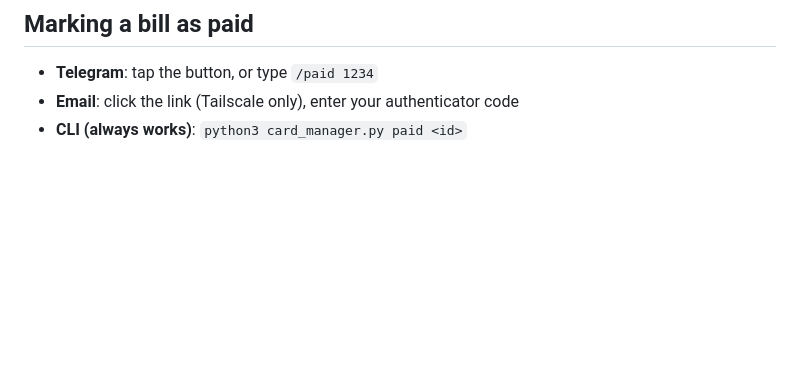
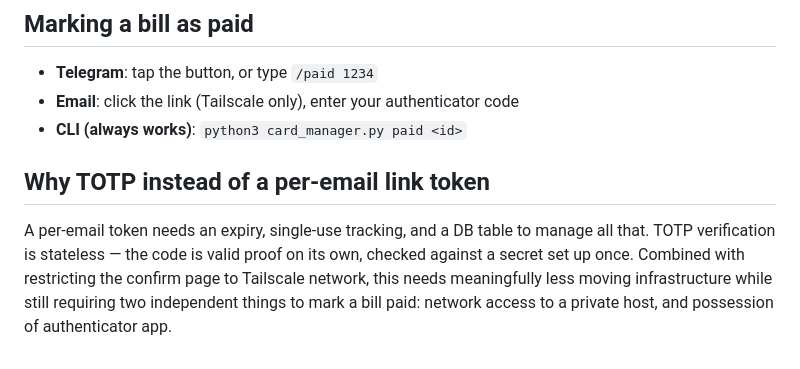
Before and after one commit to rajatroy-dev/projects, a Markdown page: cc_payment_reminder/README.md, the part around the change. Drawn GitHub-style; blank space fills up the shorter version.

Commit message:
WIP Planning the app

```diff
--- a/cc_payment_reminder/README.md
+++ b/cc_payment_reminder/README.md
@@ -99,3 +99,6 @@ This binds locally to `127.0.0.1:5005`. Route a Tailscale-only hostname to it
 - **Telegram**: tap the button, or type `/paid 1234`
 - **Email**: click the link (Tailscale only), enter your authenticator code
 - **CLI (always works)**: `python3 card_manager.py paid <id>`
+
+## Why TOTP instead of a per-email link token
+A per-email token needs an expiry, single-use tracking, and a DB table to manage all that. TOTP verification is stateless — the code is valid proof on its own, checked against a secret set up once. Combined with restricting the confirm page to Tailscale network, this needs meaningfully less moving infrastructure while still requiring two independent things to mark a bill paid: network access to a private host, and possession of authenticator app.
```
